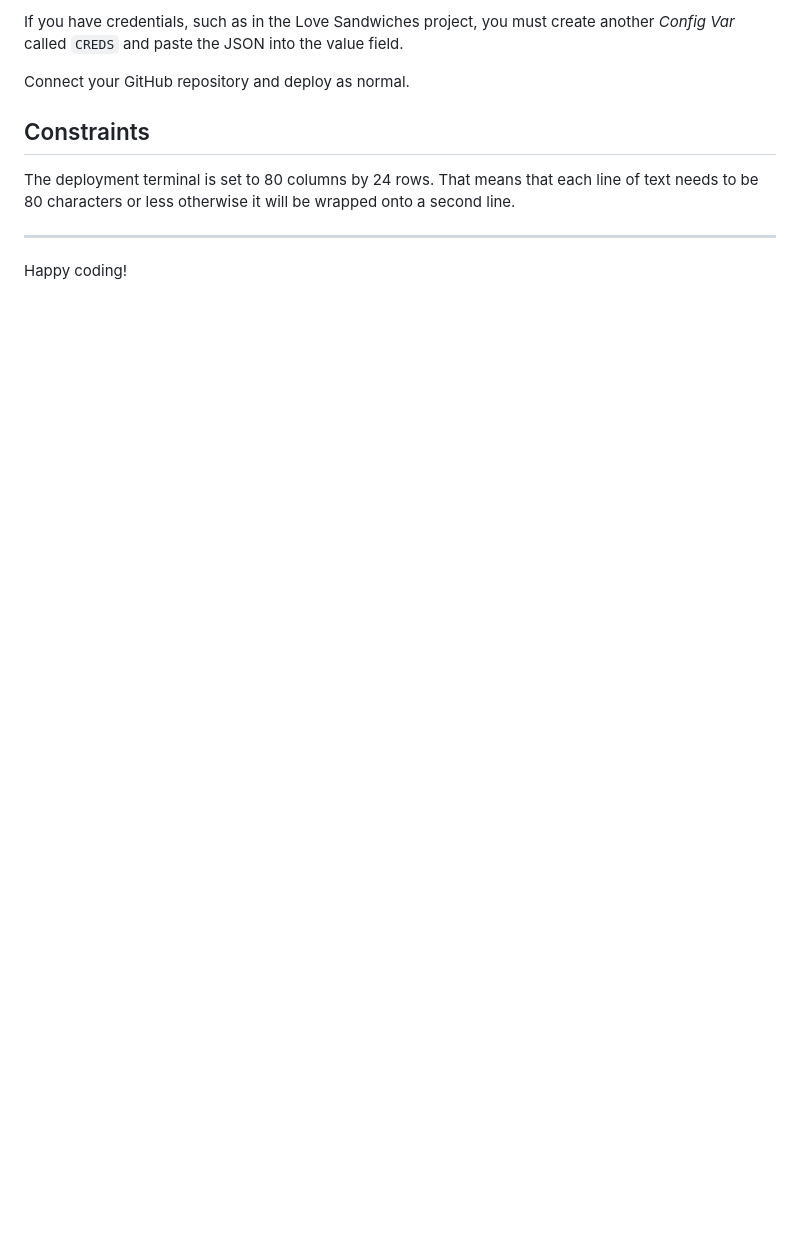
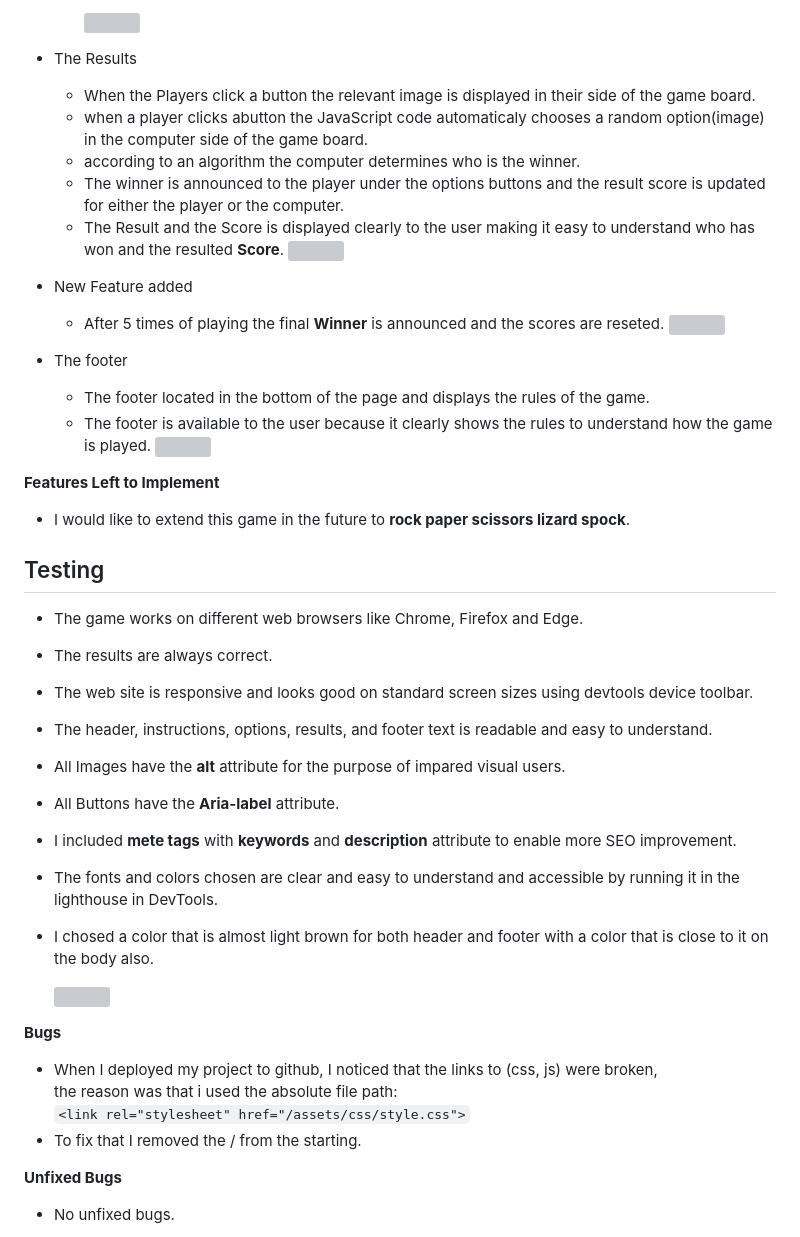
Before and after one commit to kasemdeautsch/PP3, a Markdown page: README.md, the part around the change printed below. Drawn GitHub-style; blank space fills up the shorter version; grey boxes are pictures that could not be loaded.

```diff
--- a/README.md
+++ b/README.md
@@ -21,12 +30,55 @@ You must then create a _Config Var_ called `PORT`. Set this to `8000`
 
-If you have credentials, such as in the Love Sandwiches project, you must create another _Config Var_ called `CREDS` and paste the JSON into the value field.
+    ![](/assets/images/readme/testing/options.png)
+- The Results
+  * When the Players click a button the relevant image is displayed in their side of the game board.
+  + when a player clicks abutton the JavaScript code automaticaly chooses a random option(image)
+    in the computer side of the game board.
+  * according to an algorithm the computer determines who is the winner.
+  - The winner is announced to the player under the options buttons and the result score is updated for
+    either the player or the computer.
+  + The Result and the Score is displayed clearly to the user making it easy to understand
+      who has won and the resulted **Score**.
+      ![](/assets/images/readme/testing/result.png)
+- New Feature added
+  - After 5 times of playing the final **Winner** is announced and the scores are reseted.
+  ![](/assets/images/readme/testing/final-winner.png)
+- The footer
+  - The footer located in the bottom of the page and displays the rules of the game.
+  - The footer is available to the user because it clearly shows the rules to understand
+     how the game is played.
+     ![](/assets/images/readme/testing/footer.png)
 
-Connect your GitHub repository and deploy as normal.
+**Features Left to Implement**
+- I would like to extend this game in the future to  **rock paper scissors lizard spock**.
+## Testing
+  - The game works on different web browsers like Chrome, Firefox and Edge.
+  - The results are always correct.
+  - The web site is responsive and looks good on standard screen sizes using devtools device toolbar.
+  - The header, instructions, options, results, and footer text is readable and easy to understand.
 
-## Constraints
 
-The deployment terminal is set to 80 columns by 24 rows. That means that each line of text needs to be 80 characters or less otherwise it will be wrapped onto a second line.
+  - All Images have the **alt** attribute for the purpose of impared visual users.
+  - All Buttons have the **Aria-label** attribute.
+  - I included **mete tags** with **keywords** and **description** attribute to enable more
+    SEO improvement.
+  - The fonts and colors chosen are clear and easy to understand and accessible by running it
+     in the lighthouse in DevTools.
+  - I chosed  a color that is almost light brown for both header and footer
+     with a color that is close to it on the body also.
 
----
 
-Happy coding!
+     ![](/assets/images/readme/testing/testing.png)
+
+
+
+**Bugs**
+  - When I deployed my project to github, I noticed that the  links to (css, js) were broken, \
+    the reason was that i used the absolute file path:\
+    `<link rel="stylesheet" href="/assets/css/style.css">`
+  - To fix that I removed the / from the starting.
+
+
+**Unfixed Bugs**
+  - No unfixed bugs.
+
+
```
Also changed, not shown: other parts of README.md (+72 -12 lines), media/flowchart.png (added), media/project-image.png (added).
